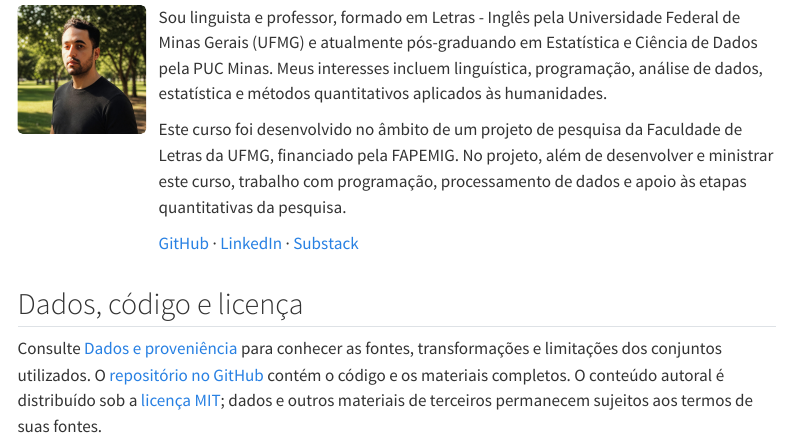
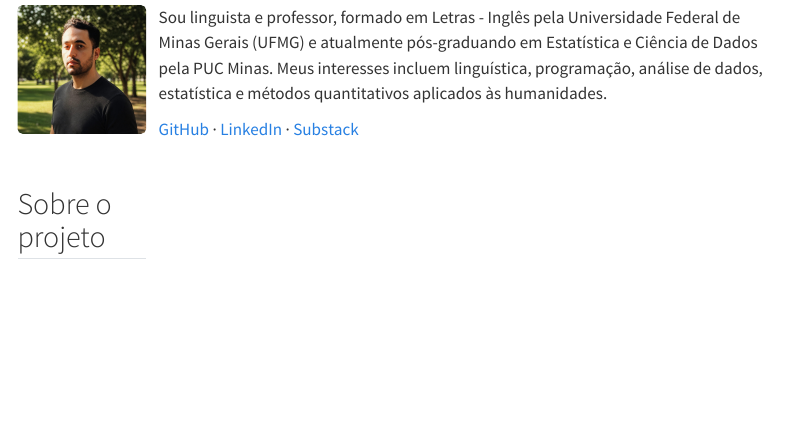
Before and after one commit to jhlopesalves/eda_humanidades, a Quarto document (index.qmd): the page in a window 1100 px wide, from 1430 px down. Rendered offline with R 4.5, knitr and Pandoc in place of Quarto, with nearby package versions; menus at the side of the page are left out.

Commit message:
REF: Separar apresentação do autor e contexto do projeto

```diff
--- a/index.qmd
+++ b/index.qmd
@@ -72,8 +72,8 @@
 
 Sou linguista e professor, formado em Letras - Inglês pela Universidade Federal de Minas Gerais (UFMG) e atualmente pós-graduando em Estatística e Ciência de Dados pela PUC Minas. Meus interesses incluem linguística, programação, análise de dados, estatística e métodos quantitativos aplicados às humanidades.
 
-Este curso foi desenvolvido no âmbito de um projeto de pesquisa da Faculdade de Letras da UFMG, financiado pela FAPEMIG. No projeto, além de desenvolver e ministrar este curso, trabalho com programação, processamento de dados e apoio às etapas quantitativas da pesquisa.
-
 [GitHub](https://github.com/jhlopesalves) · [LinkedIn](https://www.linkedin.com/in/jhonatan-alves-7a3abb346/) · [Substack](https://substack.com/@jhonatanhlopes)
 
 :::
+
+## Sobre o projeto
```
Also changed, not shown: index.qmd (2 more changed lines).
